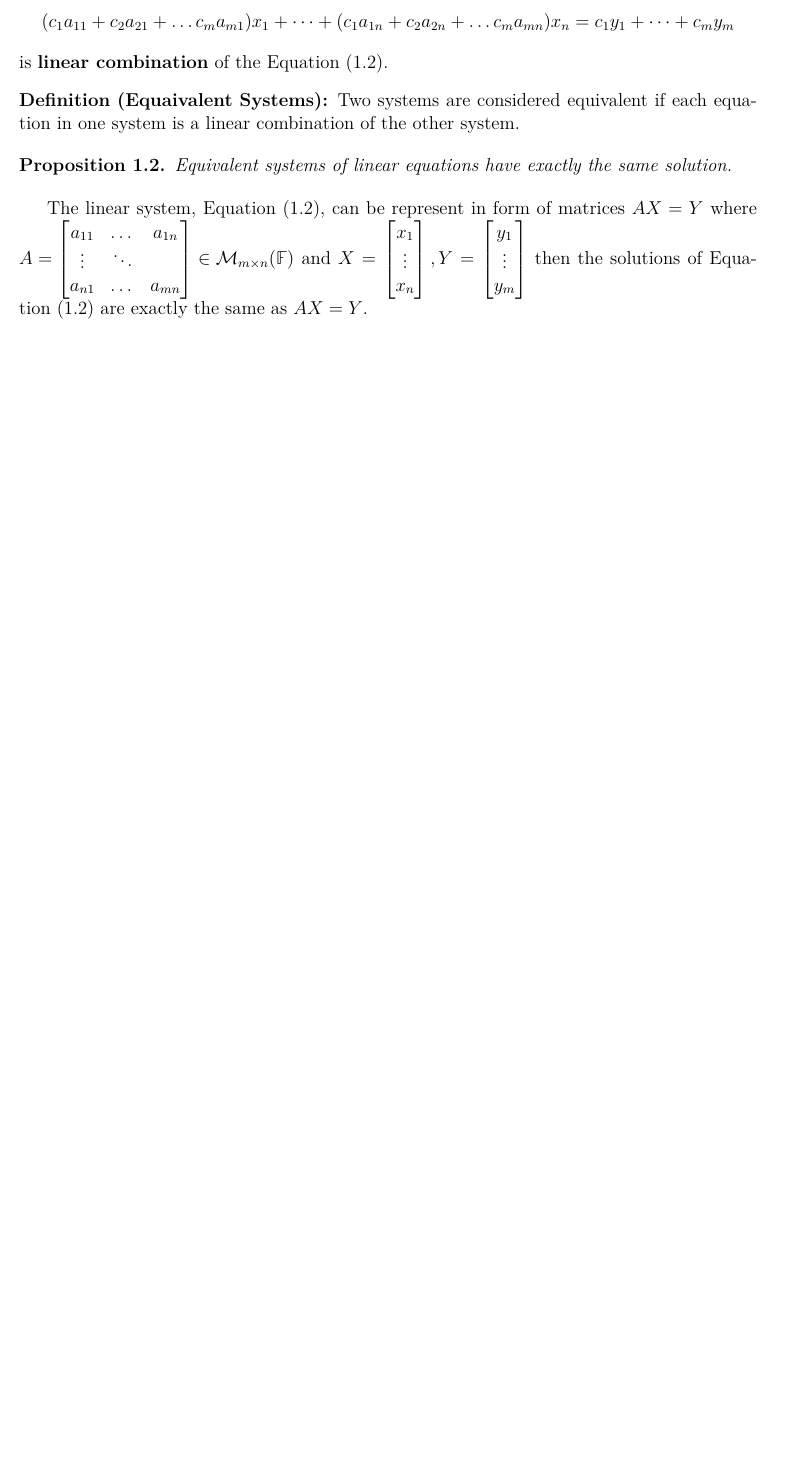
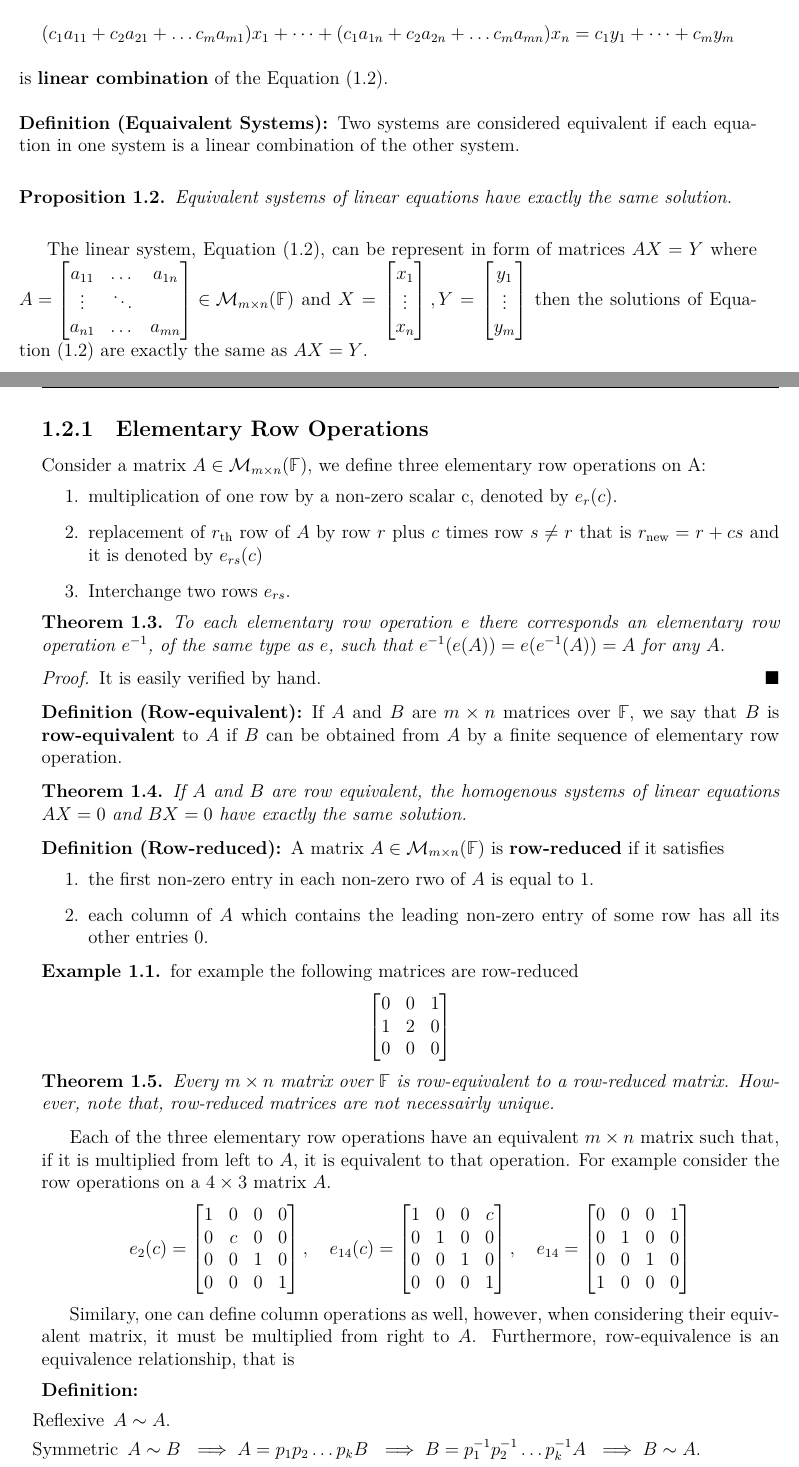
Before and after one commit to alxelr2014/LinearAlgebra, a LaTeX book (main.tex, which reads chapters/LinearEquation.tex): part of page 4 of 4 before the commit and two parts of pages 4 and 5 of 6 after it, the two joined at a grey line, cut so that both start at the same text, the shorter picture padded with empty space. The pictures show the PDF file main.pdf that the author committed with the source.

Commit message:
matrices minus linear system

```diff
--- a/chapters/LinearEquation.tex
+++ b/chapters/LinearEquation.tex
@@ -86,3 +86,58 @@ and \(X = \begin{bmatrix}
     y_m
 \end{bmatrix}\)
 then the solutions of \Cref{eq:LinearEquation} are exactly the same as \(AX = Y\).
+
+\subsection{Elementary Row Operations}
+
+Consider a matrix \(A \in \Matrices{m}{n}\), we define three elementary row operations on A:
+\begin{enumerate}
+    \item multiplication of one row by a non-zero scalar c, denoted by \(\func{e_r}{c}\).
+    \item replacement of \(r_\cardinalTH\) row of \(A\) by row \(r\) plus \(c\) times row \(s \neq r\) that is \(r_{\text{new}} = r + cs\) and it is denoted by \(\func{e_{rs}}{c}\)
+    \item Interchange two rows \(e_{rs}\).
+\end{enumerate}
+
+\begin{theorem}
+    To each elementary row operation \(e\) there corresponds an elementary row operation \(e^{-1}\), of the same type as \(e\), such that \(\func{e^{-1}}{\func{e}{A}} = \func{e}{\func{e^{-1}}{A}} = A\) for any \(A\).
+\end{theorem}
+
+\begin{proof}
+    It is easily verified by hand.
+\end{proof}
+
+\begin{definition}[Row-equivalent]
+    If \(A\) and \(B\) are \(m \times n\) matrices over \(\Field\), we say that \(B\) is \textbf{row-equivalent} to \(A\) if \(B\) can be obtained from \(A\) by a finite sequence of elementary row operation.
+\end{definition}
+
+%to do: to be moved to some other place
+\begin{theorem}
+    If \(A\) and \(B\) are row equivalent, the homogenous systems of linear equations \(AX = 0\) and \(BX = 0\) have exactly the same solution.
+\end{theorem}
+
+\begin{definition} [Row-reduced]
+    A matrix \(A \in \Matrices{m}{n}\)  is \textbf{row-reduced} if it satisfies
+    \begin{enumerate}
+        \item the first non-zero entry in each non-zero rwo of \(A\) is equal to \(1\).
+        \item each column of \(A\) which contains the leading non-zero entry of some row has all its other entries \(0\).
+    \end{enumerate}
+\end{definition}
+
+\begin{example}
+    for example the following matrices are row-reduced
+    \begin{equation*}
+        \begin{bmatrix}
+            0 & 0 & 1 \\
+            1 & 2 & 0 \\
+            0 & 0 & 0 \\
+        \end{bmatrix}
+    \end{equation*}
+\end{example}
+
+\begin{theorem}
+    Every \(m \times n\) matrix over \(\Field\) is row-equivalent to a row-reduced matrix. However, note that, row-reduced matrices are not necessairly unique.
+\end{theorem}
+
+Each of the three elementary row operations have an equivalent \(m \times n\) matrix such that, if it is multiplied from left to \(A\), it is equivalent to that operation. For example consider the row operations on a \(4 \times 3\) matrix \(A\).
+\begin{equation*}
+    \func{e_2}{c} = \begin{bmatrix}
+        1 & 0 & 0 & 0 \\
+        0 & c & 0 & 0 \\
@@ -88,0 +157,15 @@ then the solutions of \Cref{eq:LinearEquation} are exactly the same as \(AX = Y\
+        1 & 0 & 0 & 0
+    \end{bmatrix}
+\end{equation*}
+
+Similary, one can define column operations as well, however, when considering their equivalent matrix, it must be multiplied from right to \(A\).
+Furthermore, row-equivalence is an equivalence relationship, that is
+\begin{definition}
+    \item [Reflexive] \(A \sim A\).
+    \item [Symmetric] \(A \sim B \ \implies A = p_1p_2 \dots p_k B \ \implies B = p_1^{-1}p_2^{-1} \dots p_k^{-1} A \ \implies B \sim A\).
+    \item [Transivite] \(A \sim B \ \implies A = p_1p_2 \dots p_k B, \; B \sim C \ \implies B = q_1q_2 \dots q_m C\) and therefore \(A =  p_1p_2 \dots p_k  q_1 \dots q_m C \implies A \sim C\)
+\end{definition}
+
+\section{Row-Reduced Echelon}
+A matrix \(A \in \Matrices{m}{n}\) is called a \textbf{row-reduced echelon} matrix if:
+\begin{enumerate}
@@ -88,0 +175,9 @@ then the solutions of \Cref{eq:LinearEquation} are exactly the same as \(AX = Y\
+\end{enumerate}
+
+\begin{theorem}
+    Every \(m \times n\) matrix \(A\) is row-equivalent to a row-reduced echelon matrix.
+\end{theorem}
+
+\begin{definition}[Elementary matrix]
+    An \(m \times n\) matrix is said to be an \textbf{elemntary matrix} if it can be obtained from the from \(\IdentityMatrix_m\) matrix by means of a single elementary row operation.
+\end{definition}
```
Also changed, not shown: main.pdf, chapters/LinearEquation.tex (18 more changed lines), 8 other files.
